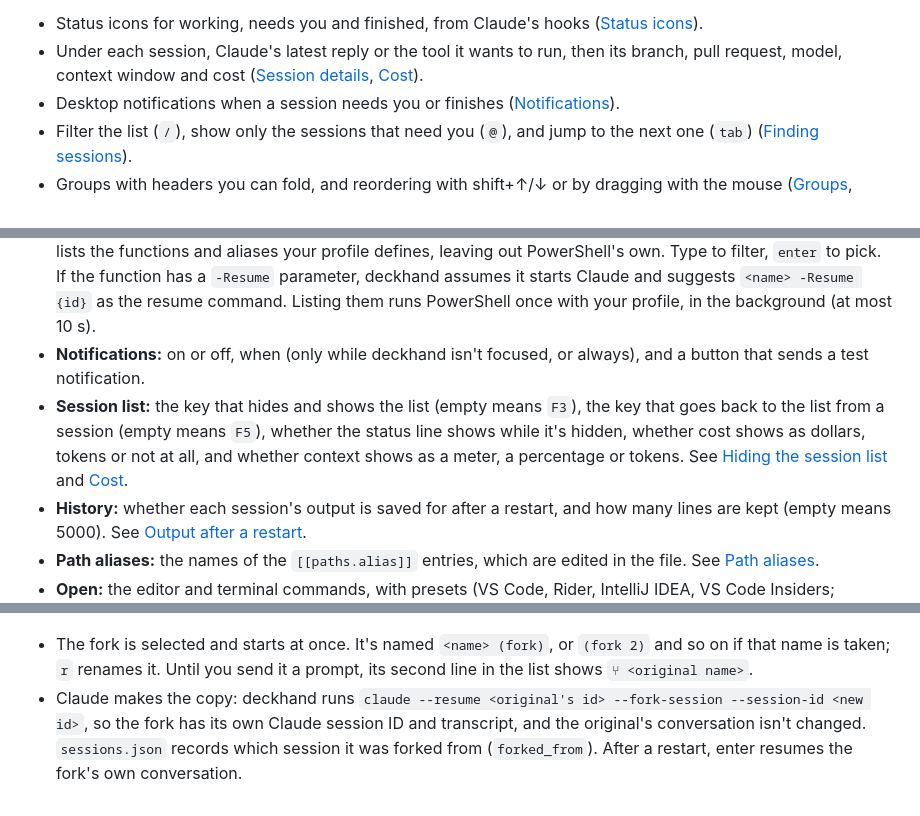
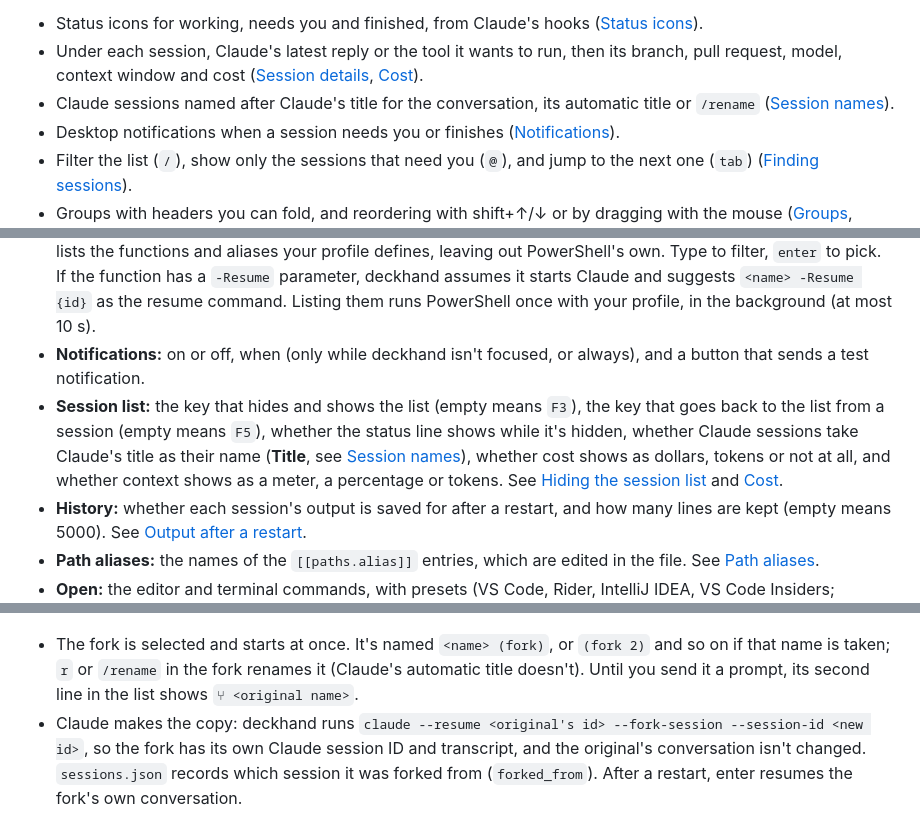
Before and after one commit to sayedihashimi/deckhand, a Markdown page: README.md, 3 parts joined by grey strips. Drawn GitHub-style.

```diff
--- a/README.md
+++ b/README.md
@@ -21,6 +21,7 @@ It runs your normal Windows `claude.exe` (and `codex`, `gemini`, `pwsh`, `cmd`)
 
 - Status icons for working, needs you and finished, from Claude's hooks ([Status icons](#status-icons)).
 - Under each session, Claude's latest reply or the tool it wants to run, then its branch, pull request, model, context window and cost ([Session details](#session-details), [Cost](#cost)).
+- Claude sessions named after Claude's title for the conversation, its automatic title or `/rename` ([Session names](#session-names)).
 - Desktop notifications when a session needs you or finishes ([Notifications](#notifications)).
 - Filter the list (`/`), show only the sessions that need you (`@`), and jump to the next one (`tab`) ([Finding sessions](#finding-sessions)).
 - Groups with headers you can fold, and reordering with shift+↑/↓ or by dragging with the mouse ([Groups](#groups), [Session list keys](#session-list)).
@@ -307,7 +320,7 @@ Press `c` in the session list to set deckhand up without editing `config.toml`.
 - **Testing an agent:** `t` on an agent, or the form's `[Test]` button, starts the agent as it's edited (saved or not) in a temporary session, `test · <name>`, in the selected session's folder (or the current folder when none is selected). The session appears in the list and is selected, and the config screen stays open with a status line at the top: `starting…` then `running` for a program or shell. For a Claude agent it shows `waiting for Claude's SessionStart hook…`, then `✓ hooks work (SessionStart received)`. If no hook arrives within about 30 s it shows `✗ no hook events yet`, with a hint: a PowerShell agent must call `claude`, not `claude.exe`, so the shim applies, and a program agent must pass deckhand's arguments on. If the agent exits, it shows the exit code and the last lines of output. A test is a real start (for Claude, a real, empty conversation), but nothing is sent to it. When you're done, `ctrl+t` (or `t` on an agent) asks whether to keep it as a normal session, named after its folder (`k`), or discard it (`x`). `esc` leaves the test running. Leaving the config screen during a test asks the same question. A Claude test isn't ended while Claude is still starting: a discard waits until Claude is ready, or until the 30 s timeout, and shows "stopping when Claude is ready…" until then.
 - **Pick from your PowerShell profile:** for a PowerShell agent, "Pick from your PowerShell profile…" (or `ctrl+p`) lists the functions and aliases your profile defines, leaving out PowerShell's own. Type to filter, `enter` to pick. If the function has a `-Resume` parameter, deckhand assumes it starts Claude and suggests `<name> -Resume {id}` as the resume command. Listing them runs PowerShell once with your profile, in the background (at most 10 s).
 - **Notifications:** on or off, when (only while deckhand isn't focused, or always), and a button that sends a test notification.
-- **Session list:** the key that hides and shows the list (empty means `F3`), the key that goes back to the list from a session (empty means `F5`), whether the status line shows while it's hidden, whether cost shows as dollars, tokens or not at all, and whether context shows as a meter, a percentage or tokens. See [Hiding the session list](#hiding-the-session-list) and [Cost](#cost).
+- **Session list:** the key that hides and shows the list (empty means `F3`), the key that goes back to the list from a session (empty means `F5`), whether the status line shows while it's hidden, whether Claude sessions take Claude's title as their name (**Title**, see [Session names](#session-names)), whether cost shows as dollars, tokens or not at all, and whether context shows as a meter, a percentage or tokens. See [Hiding the session list](#hiding-the-session-list) and [Cost](#cost).
 - **History:** whether each session's output is saved for after a restart, and how many lines are kept (empty means 5000). See [Output after a restart](#output-after-a-restart).
 - **Path aliases:** the names of the `[[paths.alias]]` entries, which are edited in the file. See [Path aliases](#path-aliases).
 - **Open:** the editor and terminal commands, with presets (VS Code, Rider, IntelliJ IDEA, VS Code Insiders; Windows Terminal in a new tab or a new window). "Try it" runs the command as typed on the selected session's folder.
@@ -555,7 +569,7 @@ The session list is saved in `%LOCALAPPDATA%\deckhand\sessions.json`. Each Claud
 
 ![docs (fork), right below docs and selected, with docs's conversation on the right. Its second line in the list shows ⑂ docs until it gets a prompt.](docs/img/fork.png)
 
-- The fork is selected and starts at once. It's named `<name> (fork)`, or `(fork 2)` and so on if that name is taken; `r` renames it. Until you send it a prompt, its second line in the list shows `⑂ <original name>`.
+- The fork is selected and starts at once. It's named `<name> (fork)`, or `(fork 2)` and so on if that name is taken; `r` or `/rename` in the fork renames it (Claude's automatic title doesn't). Until you send it a prompt, its second line in the list shows `⑂ <original name>`.
 - Claude makes the copy: deckhand runs `claude --resume <original's id> --fork-session --session-id <new id>`, so the fork has its own Claude session ID and transcript, and the original's conversation isn't changed. `sessions.json` records which session it was forked from (`forked_from`). After a restart, enter resumes the fork's own conversation.
 - A custom `pwsh` agent with `type = "claude"` (such as `smc`) runs its `resume` command with the original's ID, and the [claude shim](#custom-agents-your-own-scripts-and-profile-functions) adds `--fork-session` and the new `--session-id`. Without a `resume` command it can't fork.
 - The original has to have started at least once, and it can be running or exited. While it's in the middle of a turn (working, or waiting for a permission answer), `f` says to wait for it to finish its turn.
```
Also changed, not shown: other parts of README.md (+14 -1 lines), docs/img/config.png, 16 other files.
